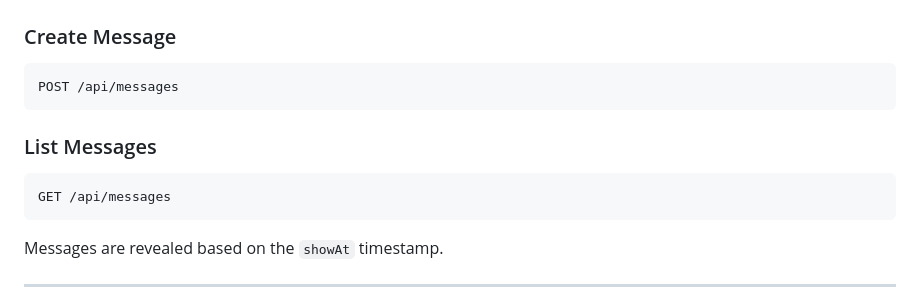
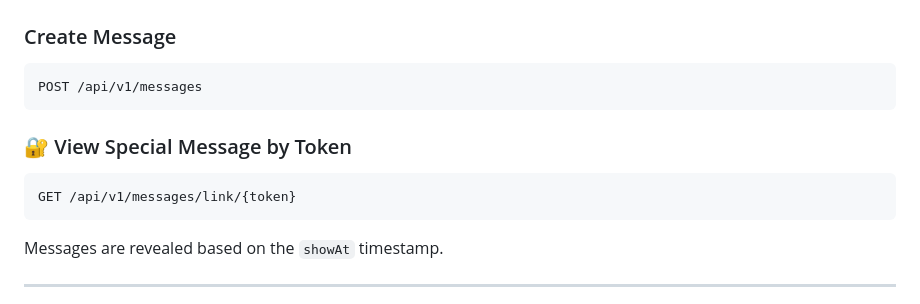
Before and after one commit to noltrax/ChronoVault, a Markdown page: README.md, the part around the change. Rendered like a GitHub page.

Commit message:
Revise API endpoints to include versioning
Updated API endpoints in README for clarity and versioning.

````diff
--- a/README.md
+++ b/README.md
@@ -167,12 +167,12 @@ docker compose up -d --build
 
 ### Create Message
 ```
-POST /api/messages
+POST /api/v1/messages
 ```
 
-### List Messages
+### 🔐 View Special Message by Token
 ```
-GET /api/messages
+GET /api/v1/messages/link/{token}
 ```
 
 Messages are revealed based on the `showAt` timestamp.
````
